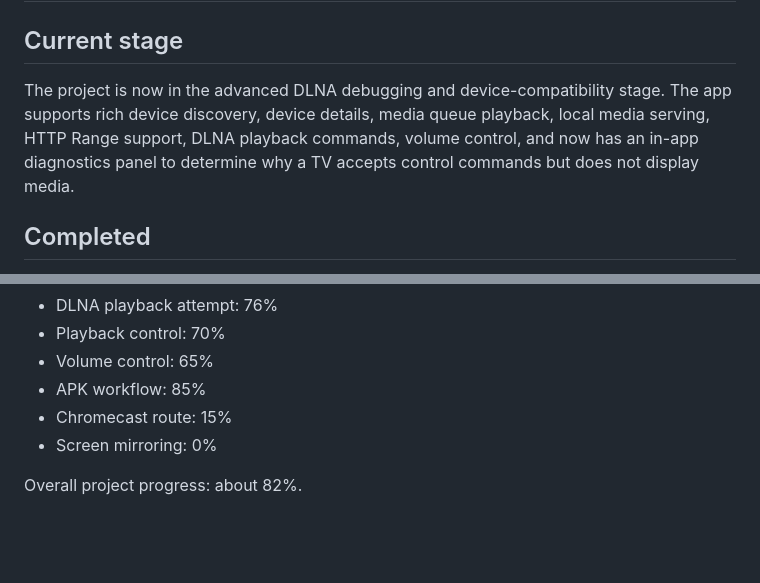
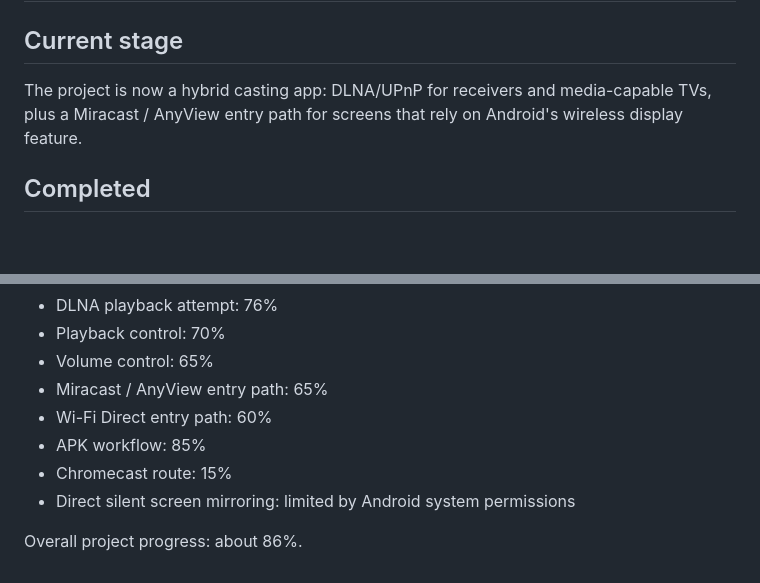
Before and after one commit to aljwaal1/miror, a Markdown page: PROJECT_STATUS.md, 2 parts joined by grey strips. GitHub-like rendering; blank space fills up the shorter version.

```diff
--- a/PROJECT_STATUS.md
+++ b/PROJECT_STATUS.md
@@ -2,7 +2,7 @@
 
 ## Current stage
 
-The project is now in the advanced DLNA debugging and device-compatibility stage. The app supports rich device discovery, device details, media queue playback, local media serving, HTTP Range support, DLNA playback commands, volume control, and now has an in-app diagnostics panel to determine why a TV accepts control commands but does not display media.
+The project is now a hybrid casting app: DLNA/UPnP for receivers and media-capable TVs, plus a Miracast / AnyView entry path for screens that rely on Android's wireless display feature.
 
 ## Completed
 
@@ -97,8 +81,10 @@ The app is now ready for a meaningful real-device test. Remaining work depends o
 - DLNA playback attempt: 76%
 - Playback control: 70%
 - Volume control: 65%
+- Miracast / AnyView entry path: 65%
+- Wi-Fi Direct entry path: 60%
 - APK workflow: 85%
 - Chromecast route: 15%
-- Screen mirroring: 0%
+- Direct silent screen mirroring: limited by Android system permissions
 
-Overall project progress: about 82%.
+Overall project progress: about 86%.
```
Also changed, not shown: other parts of PROJECT_STATUS.md (+24 -40 lines).
